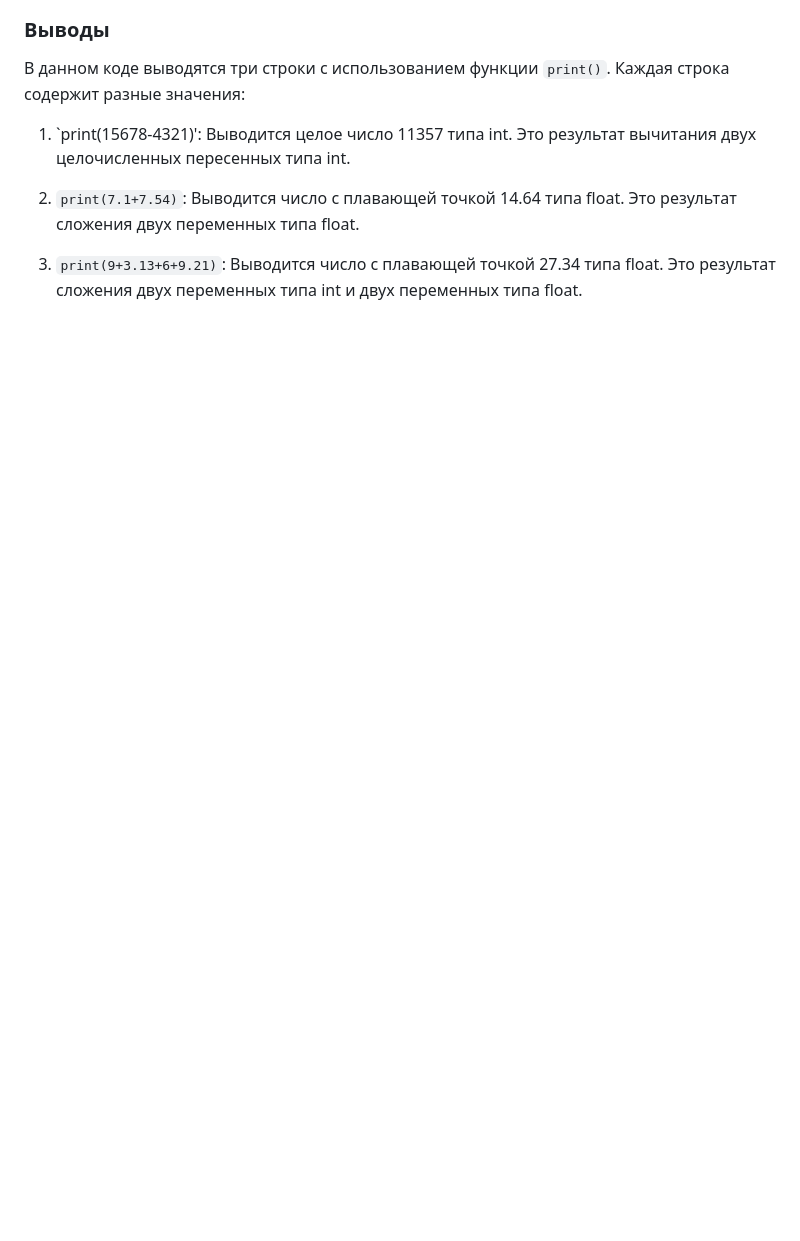
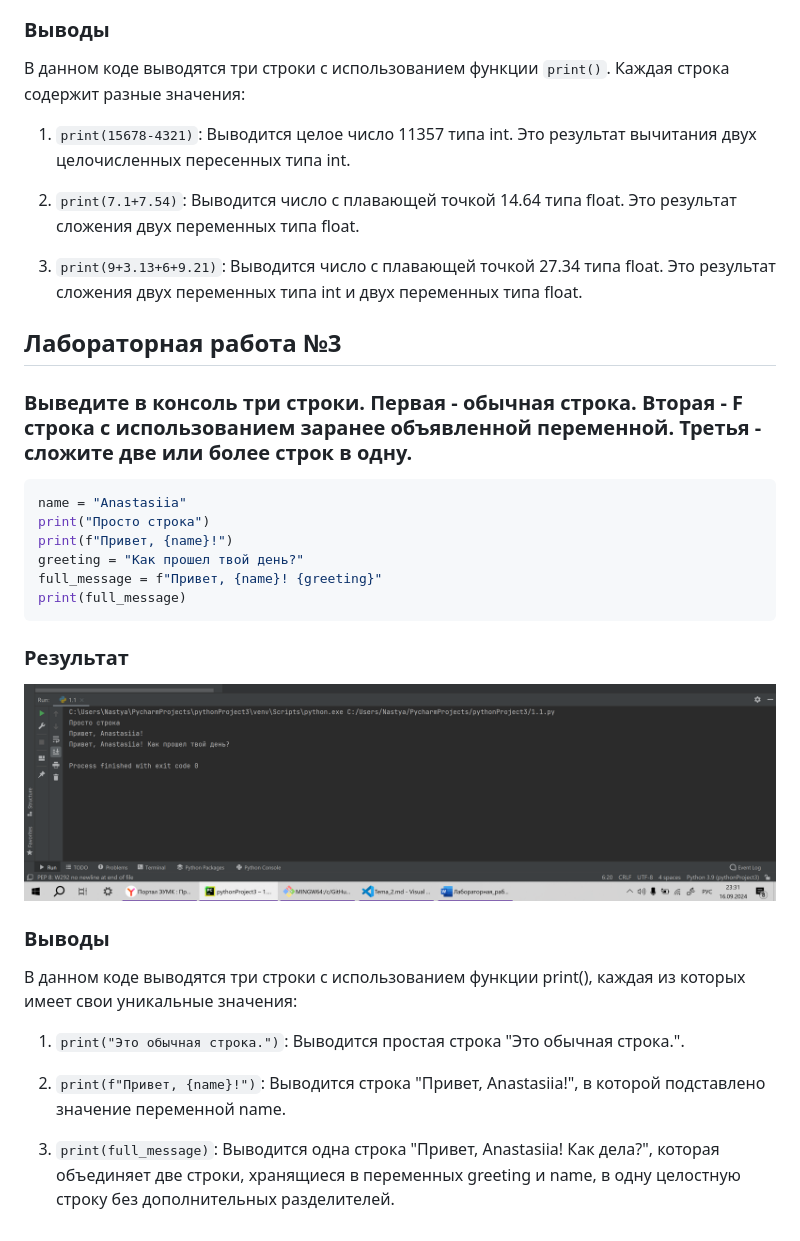
Before and after one commit to GanievaAnastasiia/Software_Engineering, a Markdown page: Tema_2.md, the part around the change. Rendered like a GitHub page; pictures changed too: images2/3.png (added); blank space fills up the shorter version.

Commit message:
выполнено задание 3

````diff
--- a/Tema_2.md
+++ b/Tema_2.md
@@ -58,8 +58,34 @@ print(9+3.13+6+9.21)
 
 В данном коде выводятся три строки с использованием функции `print()`. Каждая строка содержит разные значения:
 
-1. `print(15678-4321)': Выводится целое число 11357 типа int. Это результат вычитания двух целочисленных пересенных типа int.
+1. `print(15678-4321)`: Выводится целое число 11357 типа int. Это результат вычитания двух целочисленных пересенных типа int.
 
 2. `print(7.1+7.54)`: Выводится число с плавающей точкой 14.64 типа float. Это результат сложения двух переменных типа float.
 
 3. `print(9+3.13+6+9.21)`: Выводится число с плавающей точкой 27.34 типа float. Это результат сложения двух переменных типа int и двух переменных типа float.
+
+## Лабораторная работа №3
+### Выведите в консоль три строки. Первая - обычная строка. Вторая - F строка с использованием заранее объявленной переменной. Третья - сложите две или более строк в одну.
+
+```python
+name = "Anastasiia"
+print("Просто строка")
+print(f"Привет, {name}!")
+greeting = "Как прошел твой день?"
+full_message = f"Привет, {name}! {greeting}"
+print(full_message)
+```
+
+### Результат
+
+![Меню](https://github.com/GanievaAnastasiia/Software_Engineering/blob/Тема_2/images2/3.png)
+
+### Выводы
+
+В данном коде выводятся три строки с использованием функции print(), каждая из которых имеет свои уникальные значения:
+
+1. `print("Это обычная строка.")`: Выводится простая строка "Это обычная строка.".
+
+2. `print(f"Привет, {name}!")`: Выводится строка "Привет, Anastasiia!", в которой подставлено значение переменной name.
+
+3. `print(full_message)`: Выводится одна строка "Привет, Anastasiia! Как дела?", которая объединяет две строки, хранящиеся в переменных greeting и name, в одну целостную строку без дополнительных разделителей.
````
